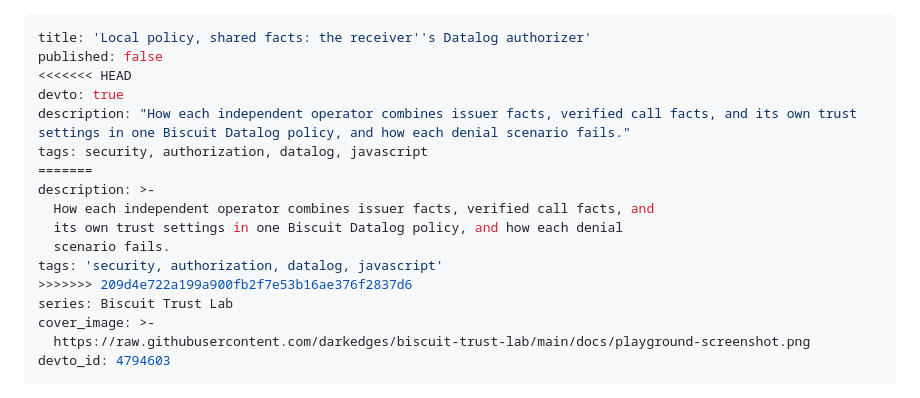
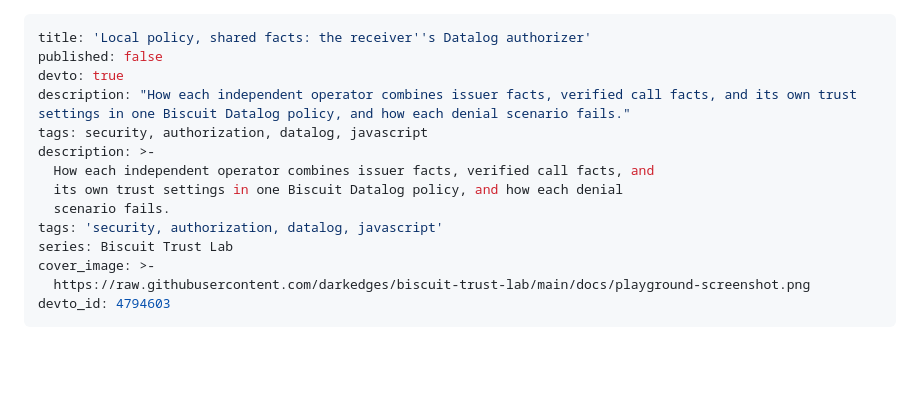
Before and after one commit to darkedges/biscuit-trust-lab, a Markdown page: docs/devto/03-receiver-datalog-policy.md, the part around the change. Drawn GitHub-style; blank space fills up the shorter version.

```diff
--- a/docs/devto/03-receiver-datalog-policy.md
+++ b/docs/devto/03-receiver-datalog-policy.md
@@ -1,17 +1,14 @@
 ---
 title: 'Local policy, shared facts: the receiver''s Datalog authorizer'
 published: false
-<<<<<<< HEAD
 devto: true
 description: "How each independent operator combines issuer facts, verified call facts, and its own trust settings in one Biscuit Datalog policy, and how each denial scenario fails."
 tags: security, authorization, datalog, javascript
-=======
 description: >-
   How each independent operator combines issuer facts, verified call facts, and
   its own trust settings in one Biscuit Datalog policy, and how each denial
   scenario fails.
 tags: 'security, authorization, datalog, javascript'
->>>>>>> 209d4e722a199a900fb2f7e53b16ae376f2837d6
 series: Biscuit Trust Lab
 cover_image: >-
   https://raw.githubusercontent.com/darkedges/biscuit-trust-lab/main/docs/playground-screenshot.png
```
